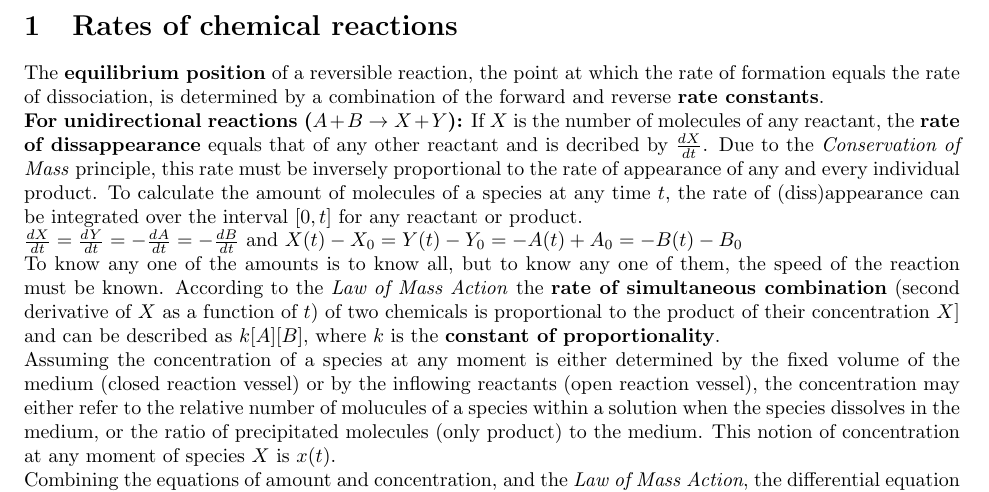
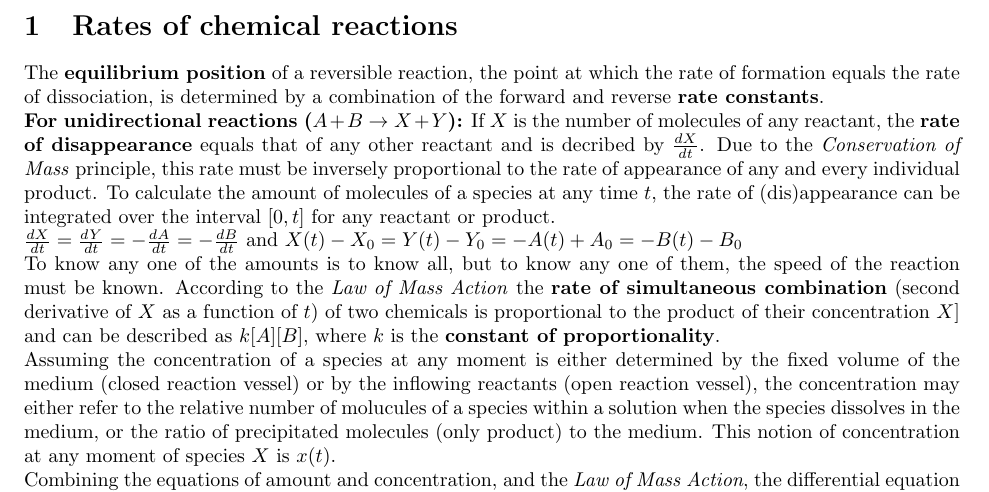
Before and after one commit to programming-life/programming-life-2013, a LaTeX document (docs/deliverables/summaries/Seminar 2/samenvatting-Mathematics-of-Biology.tex): part of the page, cut so that both start at the same text. Compiled offline with pdfLaTeX.

Commit message:
Corrected spelling mistake

```diff
--- a/docs/deliverables/summaries/Seminar 2/samenvatting-Mathematics-of-Biology.tex
+++ b/docs/deliverables/summaries/Seminar 2/samenvatting-Mathematics-of-Biology.tex
@@ -5,7 +5,7 @@
 \begin{document}
 	\section{Rates of chemical reactions}
 		The \textbf{equilibrium position} of a reversible reaction, the point at which the rate of formation equals the rate of dissociation, is determined by a combination of the forward and reverse \textbf{rate constants}.\\
-		\textbf{For unidirectional reactions ($A + B \rightarrow X + Y$):} If $X$ is the number of molecules of any reactant, the \textbf{rate of dissappearance} equals that of any other reactant and is decribed by $\frac{dX}{dt}$. Due to the \emph{Conservation of Mass} principle, this rate must be inversely proportional to the rate of appearance of any and every individual product. To calculate the amount of molecules of a species at any time $t$, the rate of (diss)appearance can be integrated over the interval $[0,t]$ for any reactant or product.\\
+		\textbf{For unidirectional reactions ($A + B \rightarrow X + Y$):} If $X$ is the number of molecules of any reactant, the \textbf{rate of disappearance} equals that of any other reactant and is decribed by $\frac{dX}{dt}$. Due to the \emph{Conservation of Mass} principle, this rate must be inversely proportional to the rate of appearance of any and every individual product. To calculate the amount of molecules of a species at any time $t$, the rate of (dis)appearance can be integrated over the interval $[0,t]$ for any reactant or product.\\
 		$\frac{dX}{dt} = \frac{dY}{dt} = -\frac{dA}{dt} = -\frac{dB}{dt}$ and $X(t) - X_0 = Y(t) - Y_0 = -A(t) + A_0 = -B(t) - B_0$\\
 		To know any one of the amounts is to know all, but to know any one of them, the speed of the reaction must be known. According to the \emph{Law of Mass Action} the \textbf{rate of simultaneous combination} (second derivative of $X$ as a function of $t$) of two chemicals is proportional to the product of their concentration $X]$ and can be described as $k[A][B]$, where $k$ is the \textbf{constant of proportionality}.\\
 		Assuming the concentration of a species at any moment is either determined by the fixed volume of the medium (closed reaction vessel) or by the inflowing reactants (open reaction vessel), the concentration may either refer to the relative number of molucules of a species within a solution when the species dissolves in the medium, or the ratio of precipitated molecules (only product) to the medium. This notion of concentration at any moment of species $X$ is $x(t)$.\\
```
Also changed, not shown: docs/deliverables/summaries/Seminar 2/samenvatting-Mathematics-of-Biology.pdf (deleted).
